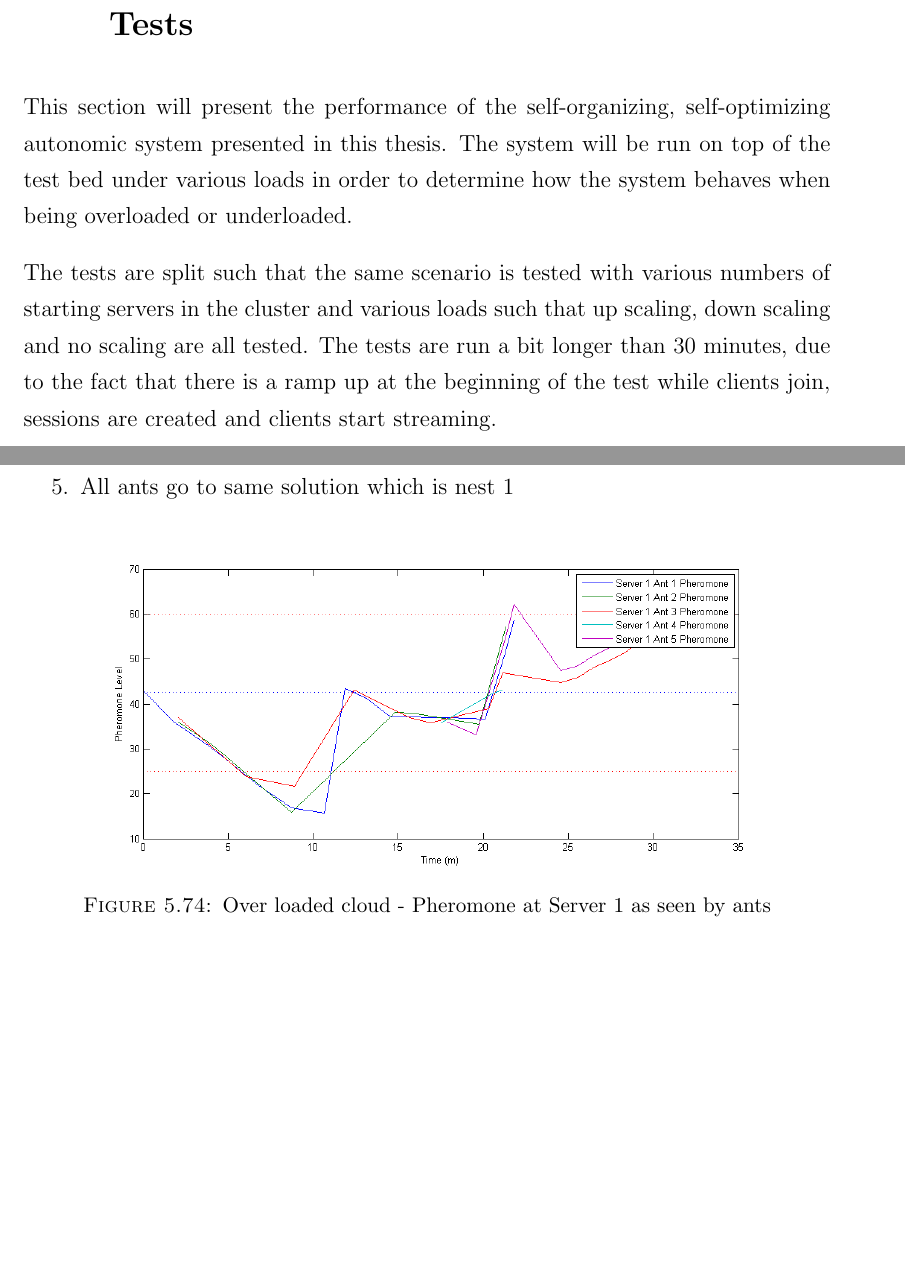
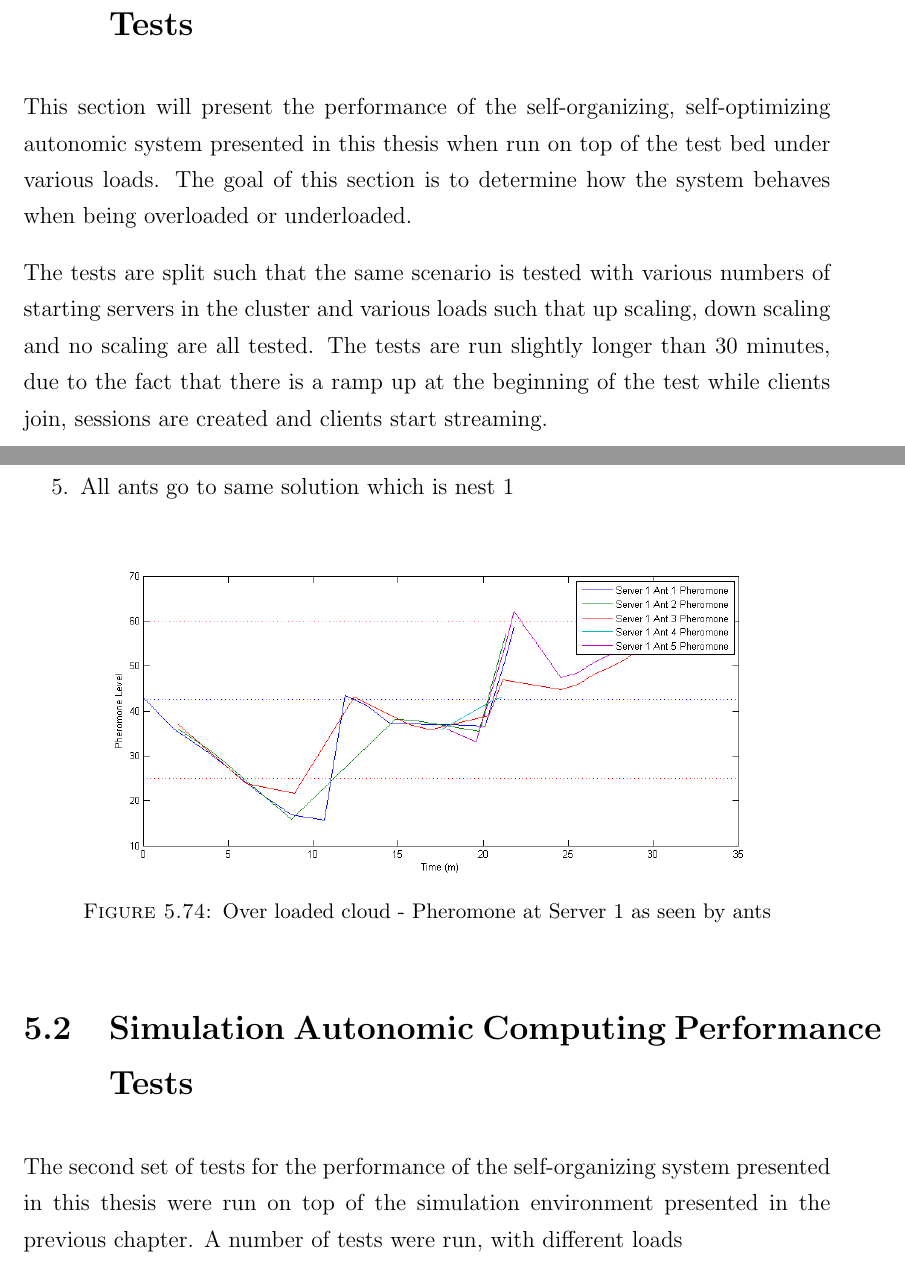
Before and after one commit to bogsolomon/Thesis_Final, a LaTeX thesis (Thesis_Final.tex, which reads Chapters/Chapter_performance.tex): two parts of pages 91 and 128 of 138, joined at a grey line, cut so that both start at the same text, the shorter picture padded with empty space. Compiled offline with pdfLaTeX.

Commit message:
Small updates

```diff
--- a/Chapters/Chapter_performance.tex
+++ b/Chapters/Chapter_performance.tex
@@ -4,9 +4,9 @@
 
 \section{Test-bed Autonomic Computing Performance Tests}
 
-This section will present the performance of the self-organizing, self-optimizing autonomic system presented in this thesis. The system will be run on top of the test bed under various loads in order to determine how the system behaves when being overloaded or underloaded.
+This section will present the performance of the self-organizing, self-optimizing autonomic system presented in this thesis when run on top of the test bed under various loads. The goal of this section is to determine how the system behaves when being overloaded or underloaded.
 
-The tests are split such that the same scenario is tested with various numbers of starting servers in the cluster and various loads such that up scaling, down scaling and no scaling are all tested. The tests are run a bit longer than 30 minutes, due to the fact that there is a ramp up at the beginning of the test while clients join, sessions are created and clients start streaming.
+The tests are split such that the same scenario is tested with various numbers of starting servers in the cluster and various loads such that up scaling, down scaling and no scaling are all tested. The tests are run slightly longer than 30 minutes, due to the fact that there is a ramp up at the beginning of the test while clients join, sessions are created and clients start streaming.
 
 \subsection{Single server start}
 
@@ -741,6 +741,11 @@ The first SLA breach results in two servers being added to the cloud. This is be
 	\label{fig:3serv-antloc-high}
 \end{figure}
 
+\section{Simulation Autonomic Computing Performance Tests}
+
+The second set of tests for the performance of the self-organizing system presented in this thesis were run on top of the simulation environment presented in the previous chapter. A number of tests were run, with different loads
+
+
 \section{Self-organizing self-optimization test conclusions}
 
 The performance tests show that the system behaves as desired and that the ACO algorithm properly detects a breach of SLA when the cloud is under loaded or over loaded while the house hunting algorithm can determine the number of servers added or removed. Due to the randomness which exists inside the house hunting algirthm it is possible to overshoot or undershoot the correct number of servers, however this is corrected quickly after another SLA breach is detected.
```
